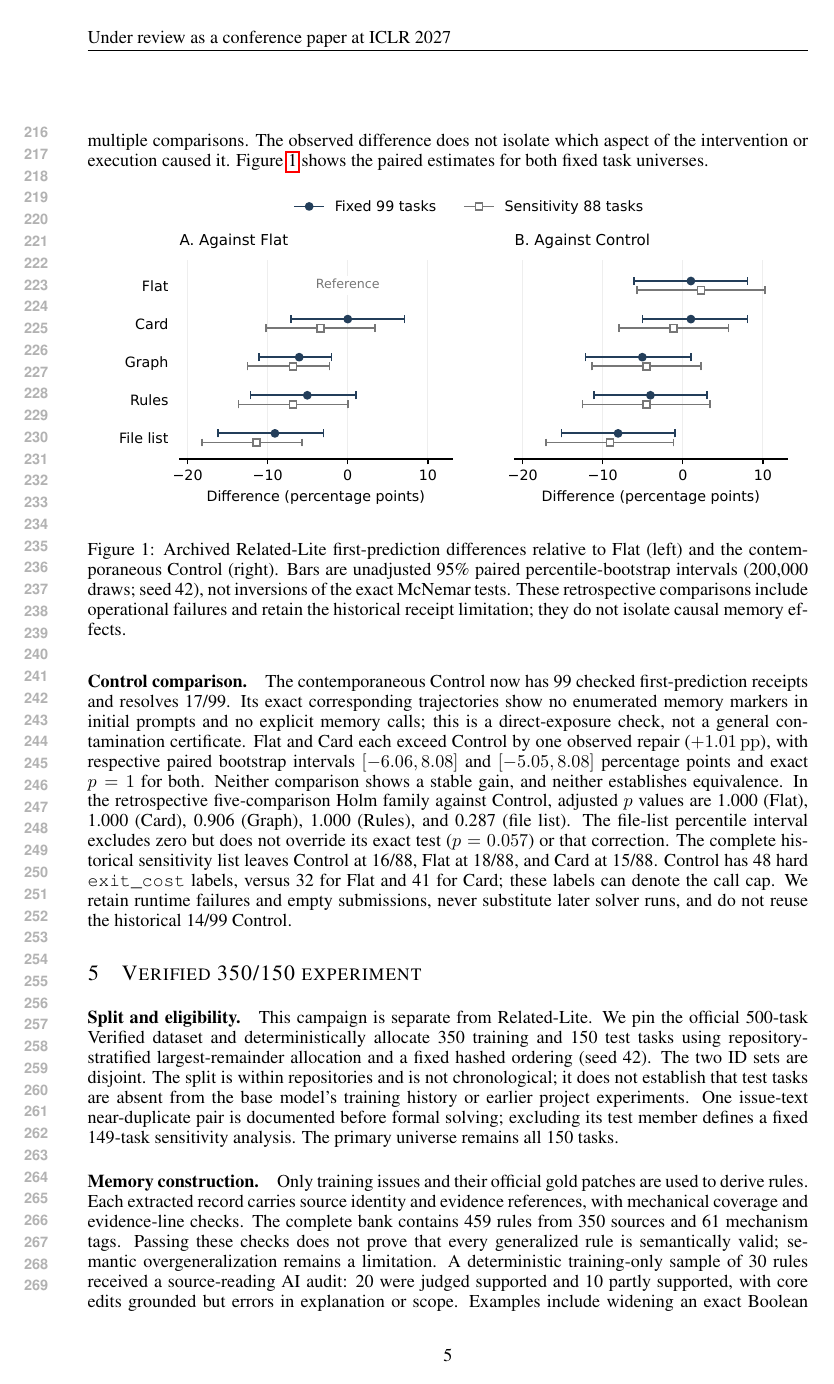
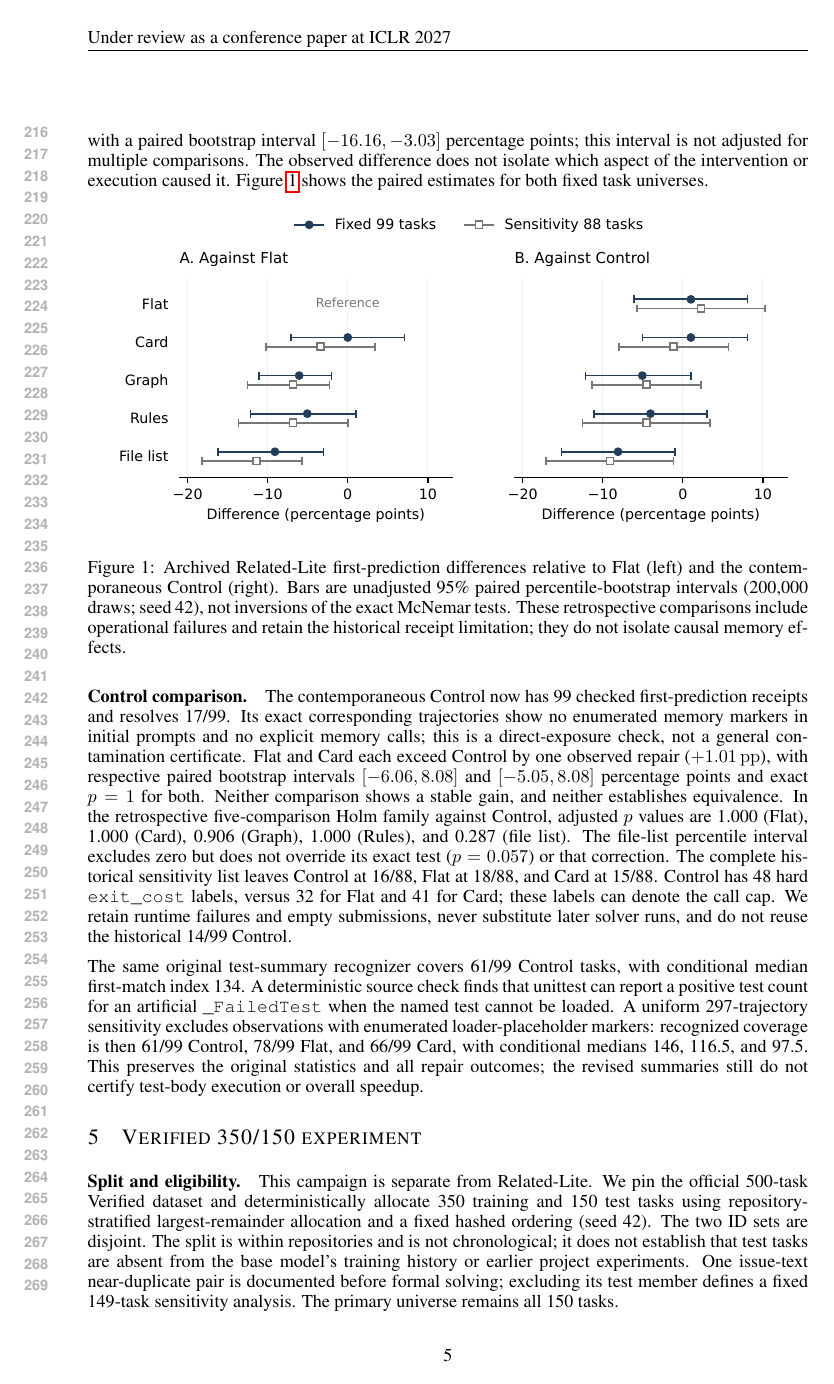
Before and after one commit to wzh4464/ContextGraph-paper, a LaTeX paper (iclr2027/main.tex): page 5 of 8. Compiled offline with pdfLaTeX.

Commit message:
Document loader-placeholder sensitivity and bind its evidence

```diff
--- a/iclr2027/main.tex
+++ b/iclr2027/main.tex
@@ -210,6 +210,11 @@ The file-list percentile interval excludes zero but does not override its exact
 The complete historical sensitivity list leaves Control at 16/88, Flat at 18/88, and Card at 15/88.
 Control has 48 hard \texttt{exit\_cost} labels, versus 32 for Flat and 41 for Card; these labels can denote the call cap.
 We retain runtime failures and empty submissions, never substitute later solver runs, and do not reuse the historical 14/99 Control.
+
+The same original test-summary recognizer covers 61/99 Control tasks, with conditional median first-match index 134.
+A deterministic source check finds that unittest can report a positive test count for an artificial \texttt{\_FailedTest} when the named test cannot be loaded.
+A uniform 297-trajectory sensitivity excludes observations with enumerated loader-placeholder markers: recognized coverage is then 61/99 Control, 78/99 Flat, and 66/99 Card, with conditional medians 146, 116.5, and 97.5.
+This preserves the original statistics and all repair outcomes; the revised summaries still do not certify test-body execution or overall speedup.
 
 \section{Verified 350/150 experiment}
 \label{sec:verified}
```
Also changed, not shown: iclr2027/main.pdf, iclr2027/main.tex (2 more changed lines), 1 other file.
